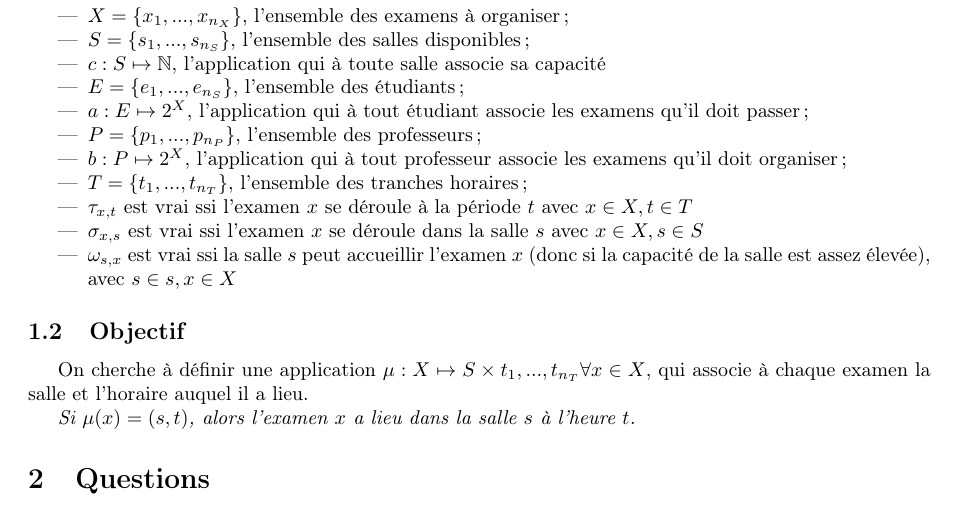
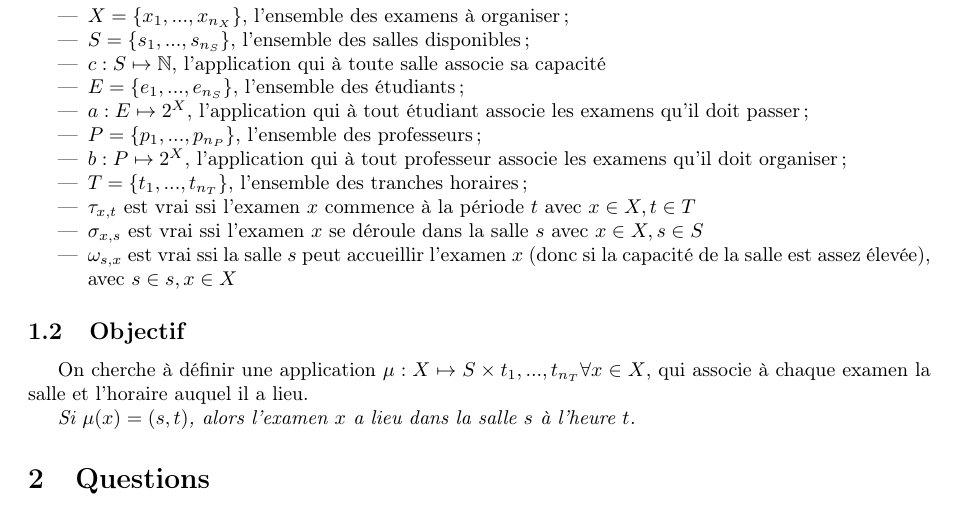
Before and after one commit to titouanc/infofofofond, a LaTeX document (report/main.tex): part of page 1 of 3, cut so that both start at the same text. Compiled offline with pdfLaTeX.

Commit message:
[enh] tau notation

```diff
--- a/report/main.tex
+++ b/report/main.tex
@@ -37,7 +37,7 @@ Voici:
   \item $P = \{p_1, ..., p_{n_P}\}$, l'ensemble des professeurs;
   \item $b : P \mapsto 2^X$, l'application qui à tout professeur associe les examens qu'il doit organiser;
   \item $T = \{t_1, ..., t_{n_T}\}$, l'ensemble des tranches horaires;
-  \item $\tau_{x,t}$ est vrai ssi l'examen $x$ se déroule à la période $t$ avec $x \in X, t \in T$
+  \item $\tau_{x,t}$ est vrai ssi l'examen $x$ commence à la période $t$ avec $x \in X, t \in T$
   \item $\sigma_{x,s}$ est vrai ssi l'examen $x$ se déroule dans la salle $s$ avec $x \in X, s \in S$
   \item $\omega_{s,x}$ est vrai ssi la salle $s$ peut accueillir l'examen $x$ (donc si la capacité de la salle est assez élevée), avec $s \in s, x \in X$
 \end{itemize}
```
